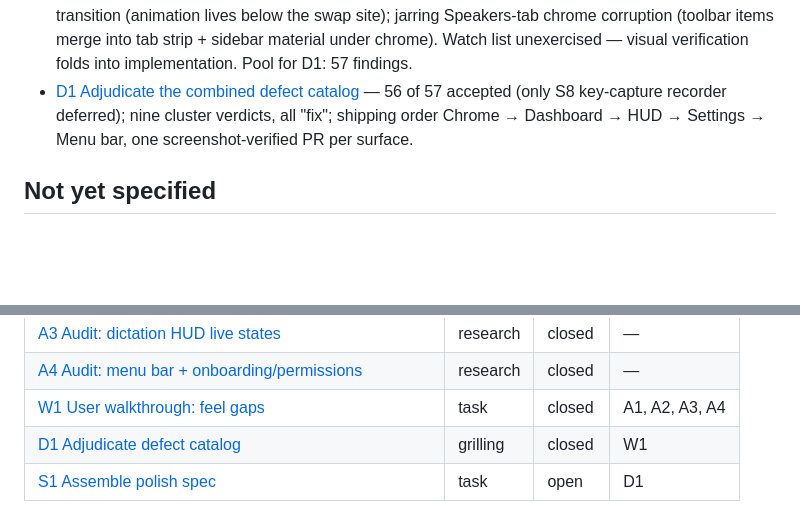
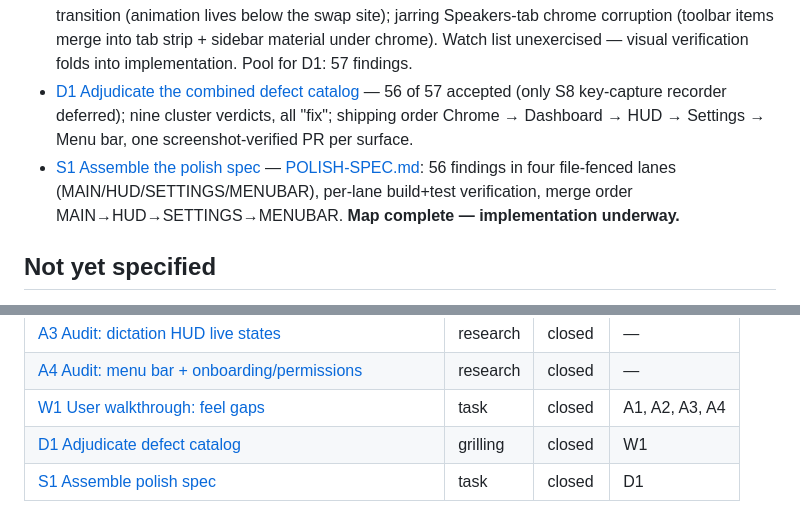
Before and after one commit to xiafawu/nota, a Markdown page: .eval-loop/app-polish/map.md, 2 parts joined by grey strips. GitHub-like rendering; blank space fills up the shorter version.

Commit message:
docs(polish): resolve S1 — POLISH-SPEC.md, four file-fenced lanes; map complete
Co-Authored-By: Claude Fable 5 <noreply@anthropic.com>

```diff
--- a/.eval-loop/app-polish/map.md
+++ b/.eval-loop/app-polish/map.md
@@ -38,6 +38,7 @@ capture-compare loop an implementer without eyes lacks. Foreground.
 - [A4 Audit: menu bar + onboarding/permissions](tickets/A4-audit-menubar-onboarding.md) — 13 defects ([catalog](assets/A4-catalog.md)); jarring: full "Nota Dictation — Idle" text permanently in the menu bar (icon-only is the convention); noticeable: status menu missing Settings…, buttons that don't read as menu rows, latency telemetry in the menu, notarization jargon in onboarding copy. Popover state visuals → W1.
 - [W1 User walkthrough: feel gaps](tickets/W1-user-walkthrough.md) — 2 defects, root-caused ([catalog](assets/W1-catalog.md)): missing home→document transition (animation lives below the swap site); jarring Speakers-tab chrome corruption (toolbar items merge into tab strip + sidebar material under chrome). Watch list unexercised — visual verification folds into implementation. Pool for D1: 57 findings.
 - [D1 Adjudicate the combined defect catalog](tickets/D1-adjudicate-catalog.md) — 56 of 57 accepted (only S8 key-capture recorder deferred); nine cluster verdicts, all "fix"; shipping order Chrome → Dashboard → HUD → Settings → Menu bar, one screenshot-verified PR per surface.
+- [S1 Assemble the polish spec](tickets/S1-assemble-spec.md) — [POLISH-SPEC.md](POLISH-SPEC.md): 56 findings in four file-fenced lanes (MAIN/HUD/SETTINGS/MENUBAR), per-lane build+test verification, merge order MAIN→HUD→SETTINGS→MENUBAR. **Map complete — implementation underway.**
 
 ## Not yet specified
 
@@ -64,4 +65,4 @@ capture-compare loop an implementer without eyes lacks. Foreground.
 | [A4 Audit: menu bar + onboarding/permissions](tickets/A4-audit-menubar-onboarding.md) | research | closed | — |
 | [W1 User walkthrough: feel gaps](tickets/W1-user-walkthrough.md) | task | closed | A1, A2, A3, A4 |
 | [D1 Adjudicate defect catalog](tickets/D1-adjudicate-catalog.md) | grilling | closed | W1 |
-| [S1 Assemble polish spec](tickets/S1-assemble-spec.md) | task | open | D1 |
+| [S1 Assemble polish spec](tickets/S1-assemble-spec.md) | task | closed | D1 |
```
Also changed, not shown: .eval-loop/app-polish/POLISH-SPEC.md (added, +110 -0 lines), 1 other file.
